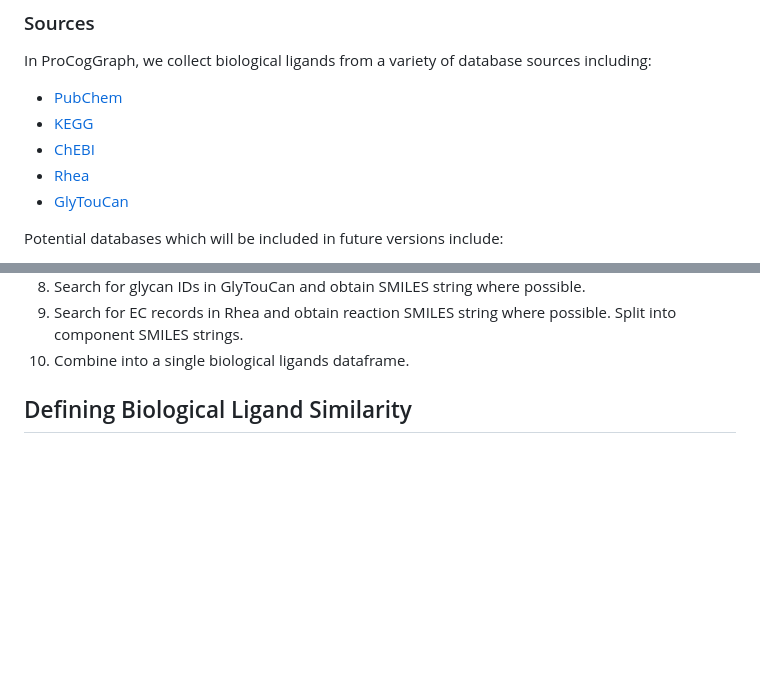
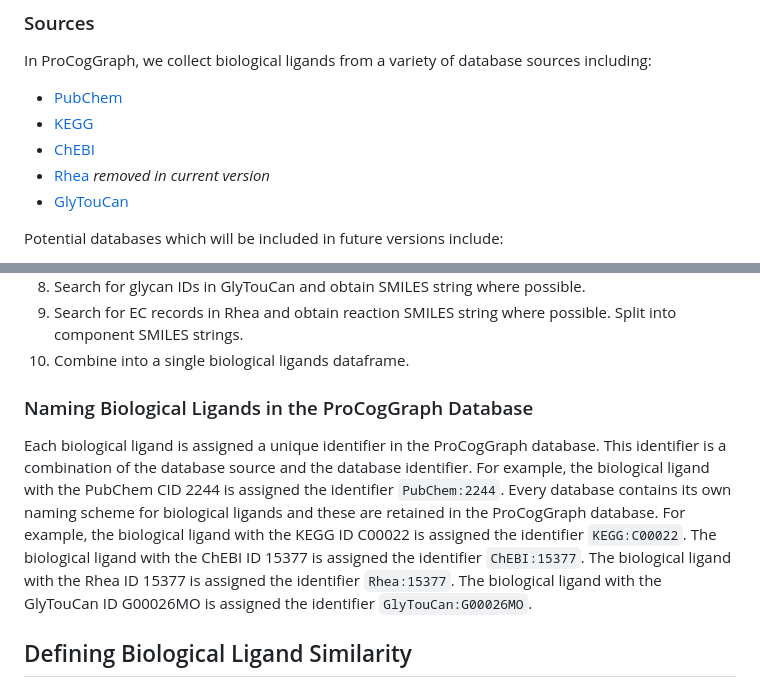
Before and after one commit to Bashton-Lab/ProCogGraph, a Markdown page: README.md, 2 parts joined by grey strips. Rendered like a GitHub page; blank space fills up the shorter version.

```diff
--- a/README.md
+++ b/README.md
@@ -30,7 +34,7 @@ In ProCogGraph, we collect biological ligands from a variety of database sources
 * [PubChem](https://pubchem.ncbi.nlm.nih.gov/)
 * [KEGG](https://www.genome.jp/kegg/)
 * [ChEBI](https://www.ebi.ac.uk/chebi/)
-* [Rhea](https://www.rhea-db.org/)
+* [Rhea](https://www.rhea-db.org/) *removed in current version*
 * [GlyTouCan](https://glytoucan.org/)
 
 Potential databases which will be included in future versions include:
@@ -60,6 +64,10 @@ The biological ligands are obtained from the databases listed above using the fo
 8. Search for glycan IDs in GlyTouCan and obtain SMILES string where possible.
 9. Search for EC records in Rhea and obtain reaction SMILES string where possible. Split into component SMILES strings.
 10. Combine into a single biological ligands dataframe.
+
+### Naming Biological Ligands in the ProCogGraph Database
+
+Each biological ligand is assigned a unique identifier in the ProCogGraph database. This identifier is a combination of the database source and the database identifier. For example, the biological ligand with the PubChem CID 2244 is assigned the identifier `PubChem:2244`. Every database contains its own naming scheme for biological ligands and these are retained in the ProCogGraph database. For example, the biological ligand with the KEGG ID C00022 is assigned the identifier `KEGG:C00022`. The biological ligand with the ChEBI ID 15377 is assigned the identifier `ChEBI:15377`. The biological ligand with the Rhea ID 15377 is assigned the identifier `Rhea:15377`. The biological ligand with the GlyTouCan ID G00026MO is assigned the identifier `GlyTouCan:G00026MO`.
 
 ## Defining Biological Ligand Similarity
 
```
Also changed, not shown: other parts of README.md (+19 -3 lines).
